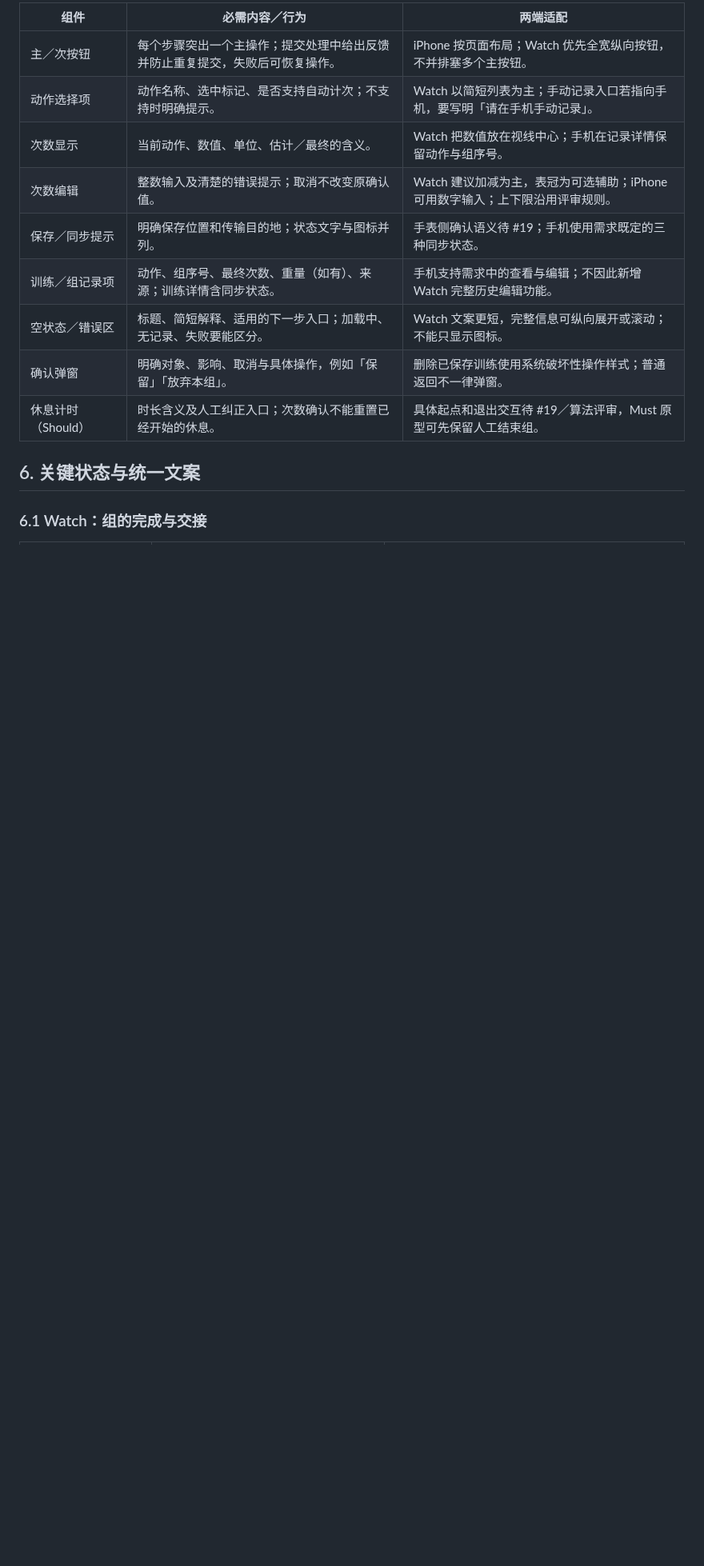
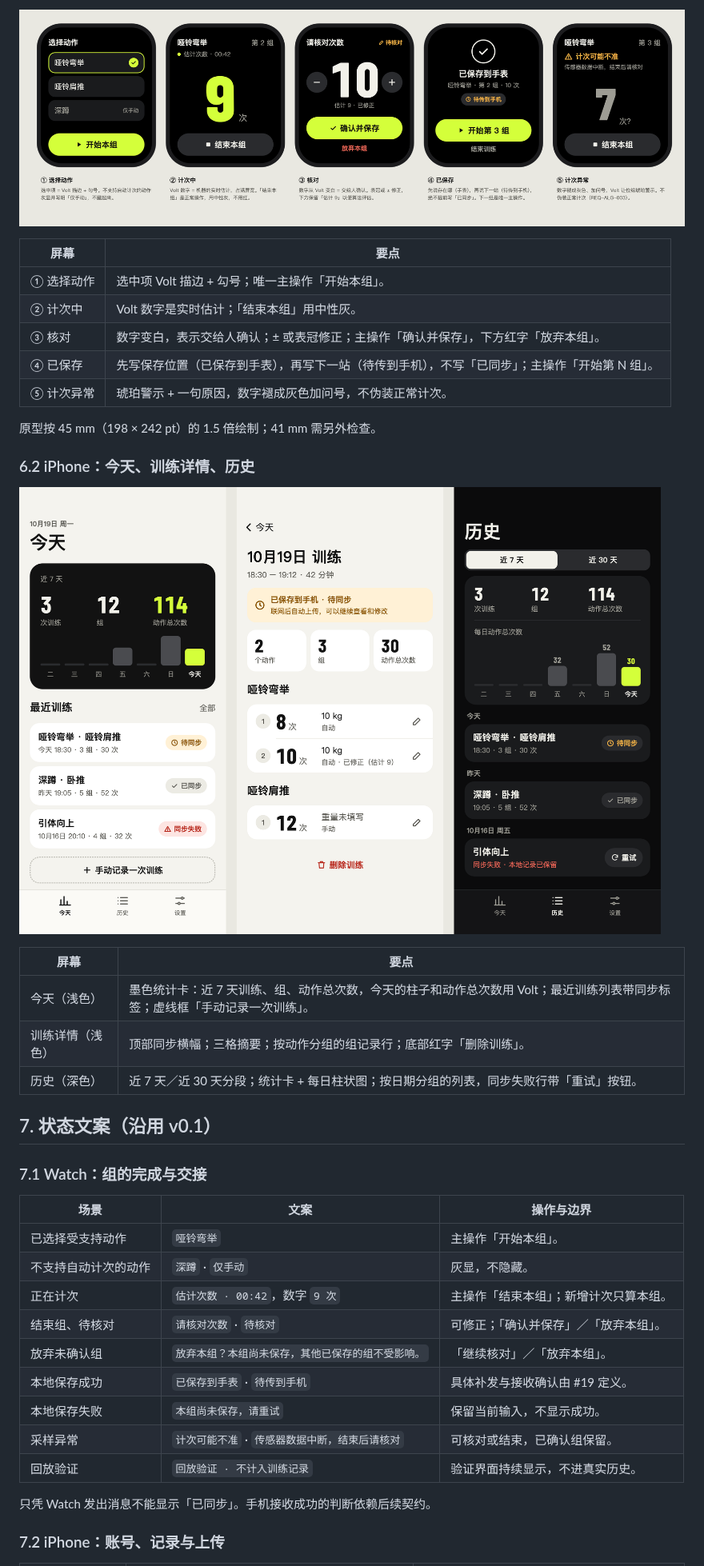
Before and after one commit to Team-Party-A/repflow, a Markdown page: docs/design/UI规范.md, the part around one of its changes. Shown at 80% size. Rendered like a GitHub page; pictures changed too: docs/assets/ui-phone.png (added), docs/assets/ui-watch.png (added); blank space fills up the shorter version.

```diff
--- a/docs/design/UI规范.md
+++ b/docs/design/UI规范.md
@@ -94,17 +146,43 @@ iOS 支持浅色／深色随系统；Watch 先以黑色背景设计。下表是
 
-| 组件 | 必需内容／行为 | 两端适配 |
+![Watch 流程](../assets/ui-watch.png)
+
+| 屏幕 | 要点 |
+| --- | --- |
+| ① 选择动作 | 选中项 Volt 描边 + 勾号；唯一主操作「开始本组」。 |
+| ② 计次中 | Volt 数字是实时估计；「结束本组」用中性灰。 |
+| ③ 核对 | 数字变白，表示交给人确认；± 或表冠修正；主操作「确认并保存」，下方红字「放弃本组」。 |
+| ④ 已保存 | 先写保存位置（已保存到手表），再写下一站（待传到手机），不写「已同步」；主操作「开始第 N 组」。 |
+| ⑤ 计次异常 | 琥珀警示 + 一句原因，数字褪成灰色加问号，不伪装正常计次。 |
+
+原型按 45 mm（198 × 242 pt）的 1.5 倍绘制；41 mm 需另外检查。
+
+### 6.2 iPhone：今天、训练详情、历史
+
+![iPhone 三屏](../assets/ui-phone.png)
+
+| 屏幕 | 要点 |
+| --- | --- |
+| 今天（浅色） | 墨色统计卡：近 7 天训练、组、动作总次数，今天的柱子和动作总次数用 Volt；最近训练列表带同步标签；虚线框「手动记录一次训练」。 |
+| 训练详情（浅色） | 顶部同步横幅；三格摘要；按动作分组的组记录行；底部红字「删除训练」。 |
+| 历史（深色） | 近 7 天／近 30 天分段；统计卡 + 每日柱状图；按日期分组的列表，同步失败行带「重试」按钮。 |
+
+## 7. 状态文案（沿用 v0.1）
+
+### 7.1 Watch：组的完成与交接
+
+| 场景 | 文案 | 操作与边界 |
 | --- | --- | --- |
-| 主／次按钮 | 每个步骤突出一个主操作；提交处理中给出反馈并防止重复提交，失败后可恢复操作。 | iPhone 按页面布局；Watch 优先全宽纵向按钮，不并排塞多个主按钮。 |
-| 动作选择项 | 动作名称、选中标记、是否支持自动计次；不支持时明确提示。 | Watch 以简短列表为主；手动记录入口若指向手机，要写明「请在手机手动记录」。 |
-| 次数显示 | 当前动作、数值、单位、估计／最终的含义。 | Watch 把数值放在视线中心；手机在记录详情保留动作与组序号。 |
-| 次数编辑 | 整数输入及清楚的错误提示；取消不改变原确认值。 | Watch 建议加减为主，表冠为可选辅助；iPhone 可用数字输入；上下限沿用评审规则。 |
-| 保存／同步提示 | 明确保存位置和传输目的地；状态文字与图标并列。 | 手表侧确认语义待 #19；手机使用需求既定的三种同步状态。 |
-| 训练／组记录项 | 动作、组序号、最终次数、重量（如有）、来源；训练详情含同步状态。 | 手机支持需求中的查看与编辑；不因此新增 Watch 完整历史编辑功能。 |
-| 空状态／错误区 | 标题、简短解释、适用的下一步入口；加载中、无记录、失败要能区分。 | Watch 文案更短，完整信息可纵向展开或滚动；不能只显示图标。 |
-| 确认弹窗 | 明确对象、影响、取消与具体操作，例如「保留」「放弃本组」。 | 删除已保存训练使用系统破坏性操作样式；普通返回不一律弹窗。 |
-| 休息计时（Should） | 时长含义及人工纠正入口；次数确认不能重置已经开始的休息。 | 具体起点和退出交互待 #19／算法评审，Must 原型可先保留人工结束组。 |
+| 已选择受支持动作 | `哑铃弯举` | 主操作「开始本组」。 |
+| 不支持自动计次的动作 | `深蹲` · `仅手动` | 灰显，不隐藏。 |
+| 正在计次 | `估计次数 · 00:42`，数字 `9 次` | 主操作「结束本组」；新增计次只算本组。 |
+| 结束组、待核对 | `请核对次数` · `待核对` | 可修正；「确认并保存」／「放弃本组」。 |
+| 放弃未确认组 | `放弃本组？本组尚未保存，其他已保存的组不受影响。` | 「继续核对」／「放弃本组」。 |
+| 本地保存成功 | `已保存到手表` · `待传到手机` | 具体补发与接收确认由 #19 定义。 |
+| 本地保存失败 | `本组尚未保存，请重试` | 保留当前输入，不显示成功。 |
+| 采样异常 | `计次可能不准` · `传感器数据中断，结束后请核对` | 可核对或结束，已确认组保留。 |
+| 回放验证 | `回放验证 · 不计入训练记录` | 验证界面持续显示，不进真实历史。 |
 
-## 6. 关键状态与统一文案
+只凭 Watch 发出消息不能显示「已同步」。手机接收成功的判断依赖后续契约。
 
-### 6.1 Watch：组的完成与交接
+### 7.2 iPhone：账号、记录与上传
 
```
Also changed, not shown: other parts of docs/design/UI规范.md (+141 -108 lines), docs/assets/ui-main.png (added), 5 other files.
